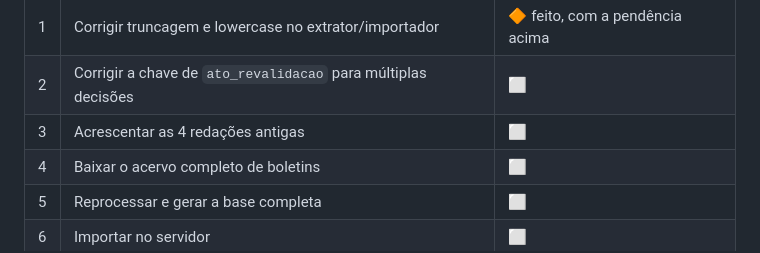
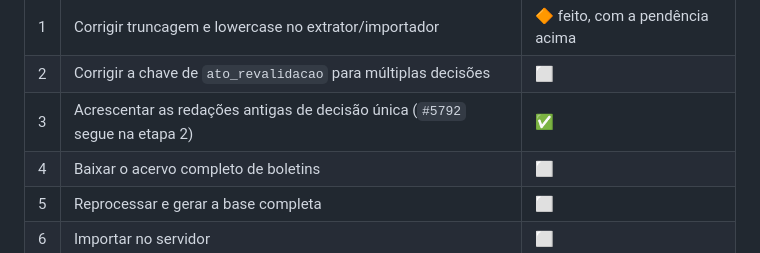
Before and after one commit to estudio-max/Portal-de-Normas-e-atos-da-UFF, a Markdown page: docs/PLANO-REPROCESSAMENTO-ACERVO.md, the part around the change. Rendered like a GitHub page.

Commit message:
Marca redacoes antigas de revalidacao concluidas

```diff
--- a/docs/PLANO-REPROCESSAMENTO-ACERVO.md
+++ b/docs/PLANO-REPROCESSAMENTO-ACERVO.md
@@ -129,7 +129,7 @@ Mexe em três camadas ao mesmo tempo (extrator, importador, front), então
 |---|---|---|
 | 1 | Corrigir truncagem e lowercase no extrator/importador | 🔶 feito, com a pendência acima |
 | 2 | Corrigir a chave de `ato_revalidacao` para múltiplas decisões | ⬜ |
-| 3 | Acrescentar as 4 redações antigas | ⬜ |
+| 3 | Acrescentar as redações antigas de decisão única (`#5792` segue na etapa 2) | ✅ |
 | 4 | Baixar o acervo completo de boletins | ⬜ |
 | 5 | Reprocessar e gerar a base completa | ⬜ |
 | 6 | Importar no servidor | ⬜ |
```
